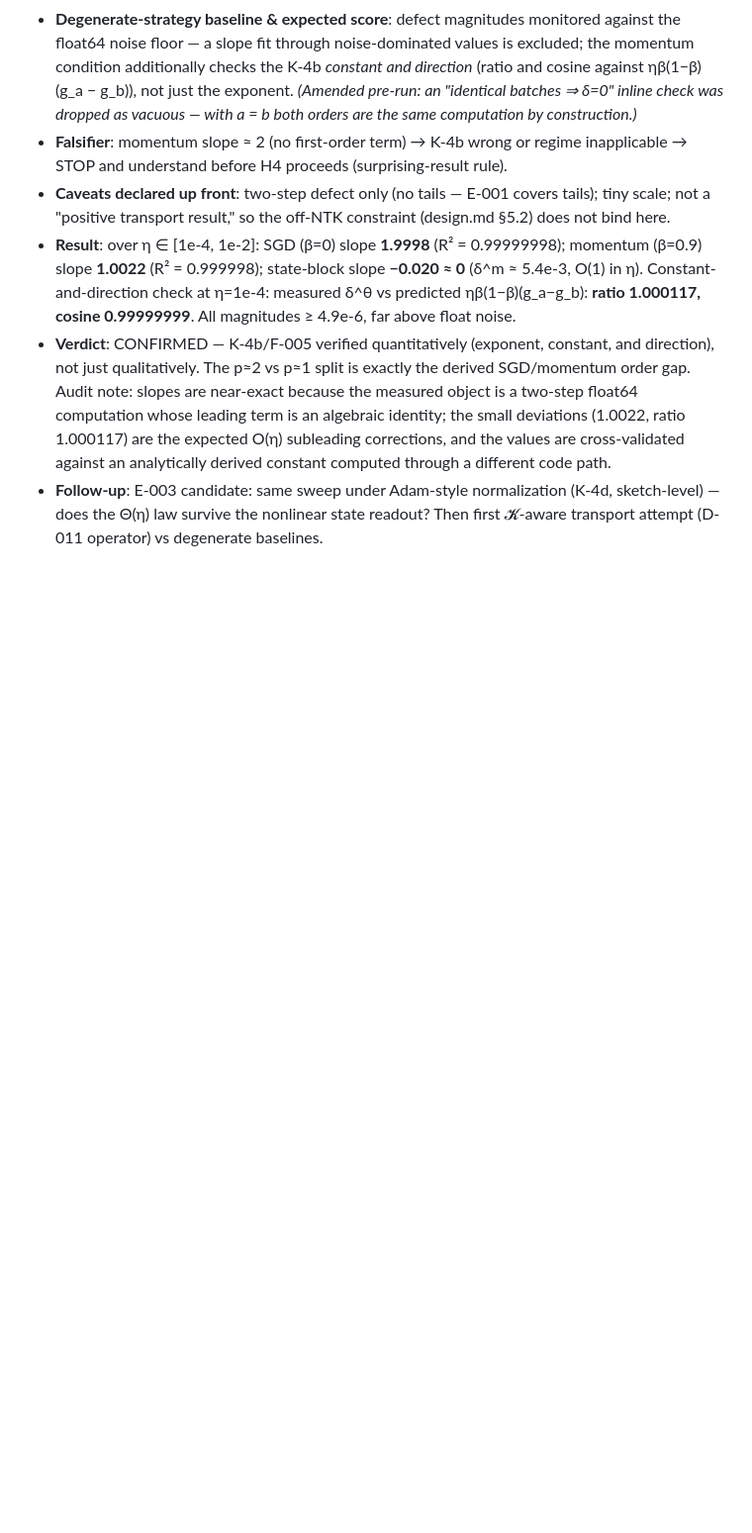
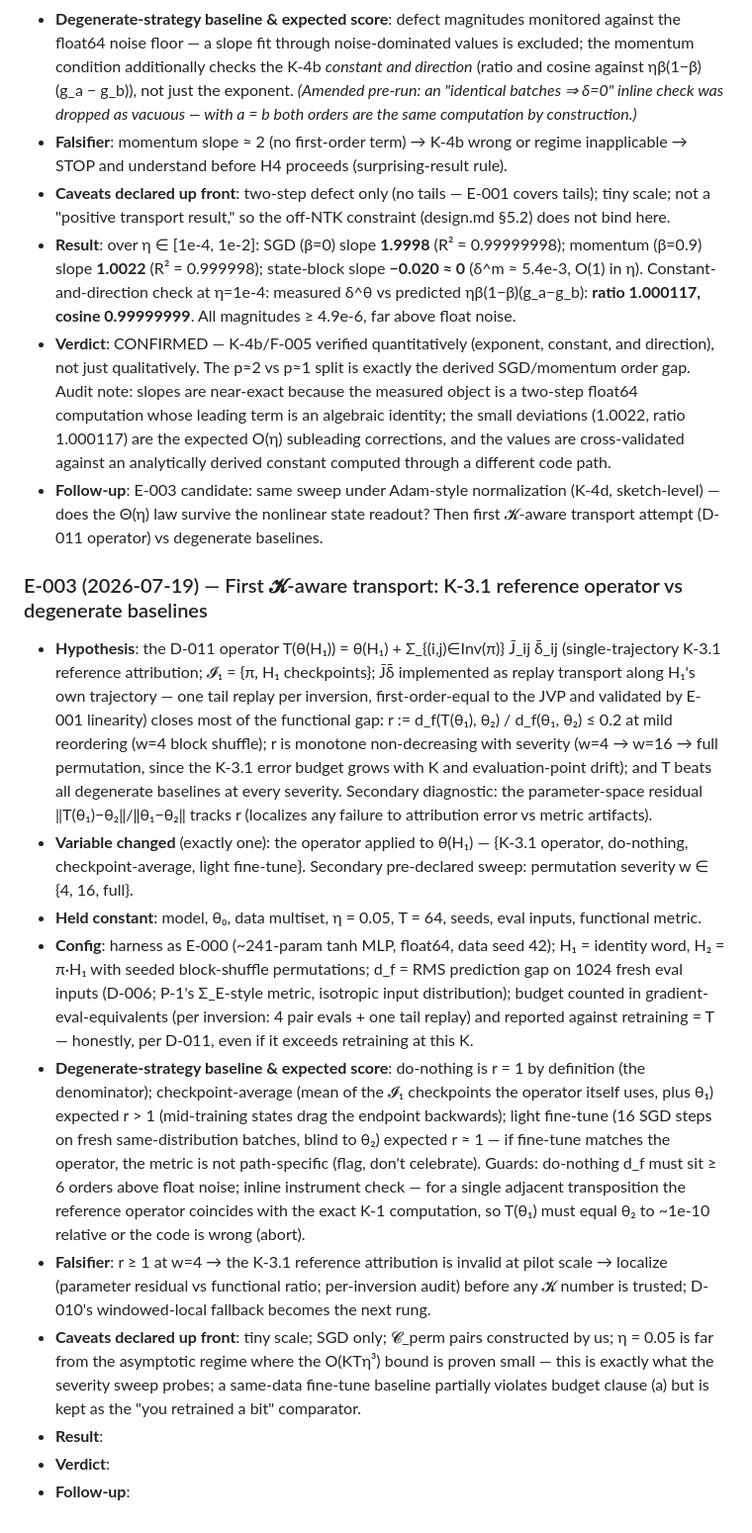
Before and after one commit to shoyammishra/palimpsest, a Markdown page: docs/experiment_log.md, the part around the change. Shown at 99% size. Rendered like a GitHub page; blank space fills up the shorter version.

Commit message:
docs: E-003 hypothesis pre-registered before run (K-3.1 transport vs baselines)
Co-Authored-By: Claude Fable 5 <noreply@anthropic.com>

```diff
--- a/docs/experiment_log.md
+++ b/docs/experiment_log.md
@@ -50,3 +50,15 @@ M1 novelty gate passed 2026-07-17 (D-009, findings F-001..F-004) — compute spe
 - **Result**: over η ∈ [1e-4, 1e-2]: SGD (β=0) slope **1.9998** (R² = 0.99999998); momentum (β=0.9) slope **1.0022** (R² = 0.999998); state-block slope **−0.020 ≈ 0** (δ^m ≈ 5.4e-3, O(1) in η). Constant-and-direction check at η=1e-4: measured δ^θ vs predicted ηβ(1−β)(g_a−g_b): **ratio 1.000117, cosine 0.99999999**. All magnitudes ≥ 4.9e-6, far above float noise.
 - **Verdict**: CONFIRMED — K-4b/F-005 verified quantitatively (exponent, constant, and direction), not just qualitatively. The p≈2 vs p≈1 split is exactly the derived SGD/momentum order gap. Audit note: slopes are near-exact because the measured object is a two-step float64 computation whose leading term is an algebraic identity; the small deviations (1.0022, ratio 1.000117) are the expected O(η) subleading corrections, and the values are cross-validated against an analytically derived constant computed through a different code path.
 - **Follow-up**: E-003 candidate: same sweep under Adam-style normalization (K-4d, sketch-level) — does the Θ(η) law survive the nonlinear state readout? Then first 𝓚-aware transport attempt (D-011 operator) vs degenerate baselines.
+
+### E-003 (2026-07-19) — First 𝓚-aware transport: K-3.1 reference operator vs degenerate baselines
+- **Hypothesis**: the D-011 operator T(θ(H₁)) = θ(H₁) + Σ_{(i,j)∈Inv(π)} J̄_ij δ̄_ij (single-trajectory K-3.1 reference attribution; 𝓘₁ = {π, H₁ checkpoints}; J̄δ̄ implemented as replay transport along H₁'s own trajectory — one tail replay per inversion, first-order-equal to the JVP and validated by E-001 linearity) closes most of the functional gap: r := d_f(T(θ₁), θ₂) / d_f(θ₁, θ₂) ≤ 0.2 at mild reordering (w=4 block shuffle); r is monotone non-decreasing with severity (w=4 → w=16 → full permutation, since the K-3.1 error budget grows with K and evaluation-point drift); and T beats all degenerate baselines at every severity. Secondary diagnostic: the parameter-space residual ‖T(θ₁)−θ₂‖/‖θ₁−θ₂‖ tracks r (localizes any failure to attribution error vs metric artifacts).
+- **Variable changed** (exactly one): the operator applied to θ(H₁) — {K-3.1 operator, do-nothing, checkpoint-average, light fine-tune}. Secondary pre-declared sweep: permutation severity w ∈ {4, 16, full}.
+- **Held constant**: model, θ₀, data multiset, η = 0.05, T = 64, seeds, eval inputs, functional metric.
+- **Config**: harness as E-000 (~241-param tanh MLP, float64, data seed 42); H₁ = identity word, H₂ = π·H₁ with seeded block-shuffle permutations; d_f = RMS prediction gap on 1024 fresh eval inputs (D-006; P-1's Σ_E-style metric, isotropic input distribution); budget counted in gradient-eval-equivalents (per inversion: 4 pair evals + one tail replay) and reported against retraining = T — honestly, per D-011, even if it exceeds retraining at this K.
+- **Degenerate-strategy baseline & expected score**: do-nothing is r = 1 by definition (the denominator); checkpoint-average (mean of the 𝓘₁ checkpoints the operator itself uses, plus θ₁) expected r > 1 (mid-training states drag the endpoint backwards); light fine-tune (16 SGD steps on fresh same-distribution batches, blind to θ₂) expected r ≈ 1 — if fine-tune matches the operator, the metric is not path-specific (flag, don't celebrate). Guards: do-nothing d_f must sit ≥ 6 orders above float noise; inline instrument check — for a single adjacent transposition the reference operator coincides with the exact K-1 computation, so T(θ₁) must equal θ₂ to ~1e-10 relative or the code is wrong (abort).
+- **Falsifier**: r ≥ 1 at w=4 → the K-3.1 reference attribution is invalid at pilot scale → localize (parameter residual vs functional ratio; per-inversion audit) before any 𝓚 number is trusted; D-010's windowed-local fallback becomes the next rung.
+- **Caveats declared up front**: tiny scale; SGD only; 𝓒_perm pairs constructed by us; η = 0.05 is far from the asymptotic regime where the O(KTη³) bound is proven small — this is exactly what the severity sweep probes; a same-data fine-tune baseline partially violates budget clause (a) but is kept as the "you retrained a bit" comparator.
+- **Result**:
+- **Verdict**:
+- **Follow-up**:
```
